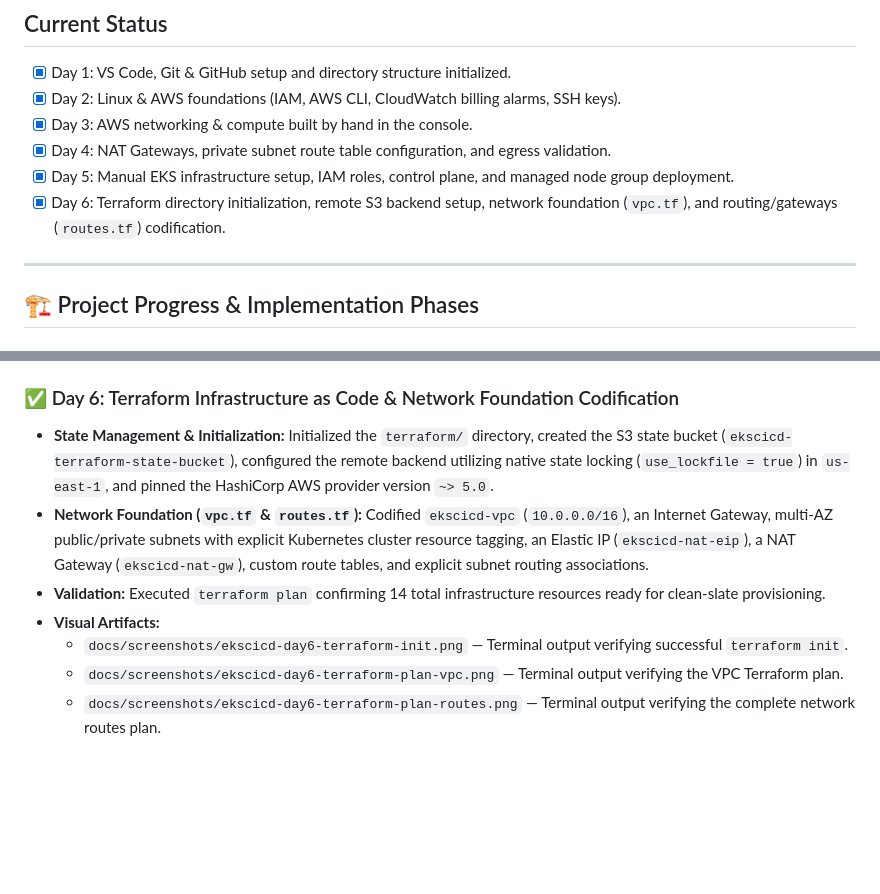
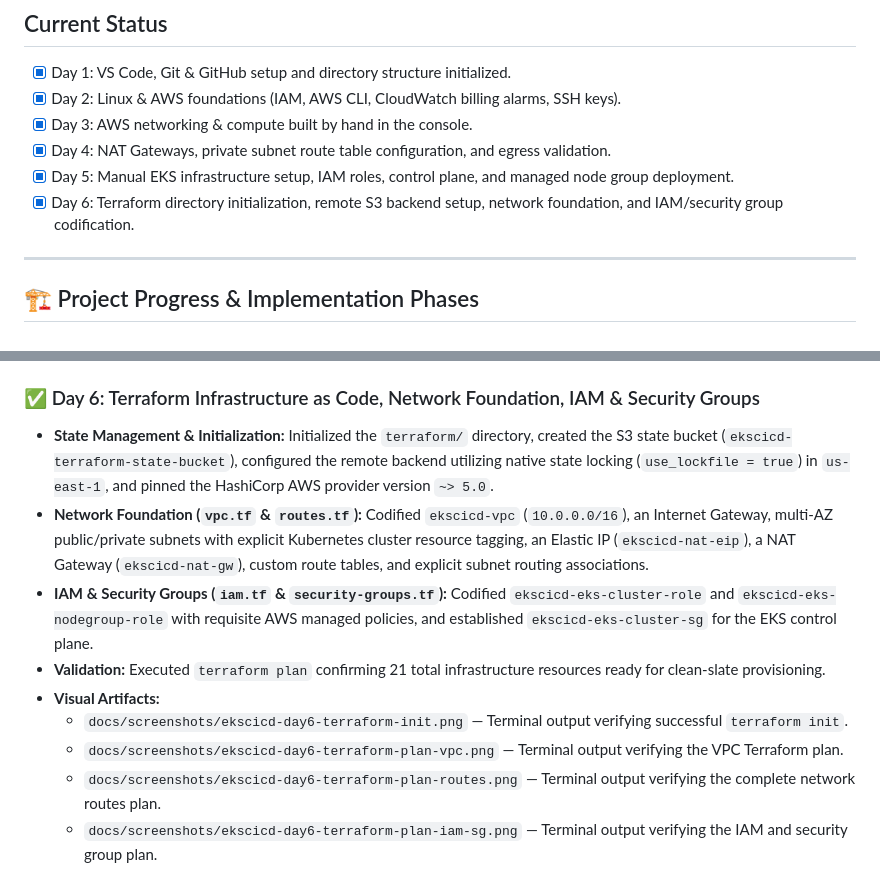
Before and after one commit to WJDVS/aws-eks-jenkins-cicd-platform, a Markdown page: README.md, 2 parts joined by grey strips. GitHub-like rendering; blank space fills up the shorter version.

Commit message:
docs(day6): add IAM and security groups (iam.tf, security-groups.tf), plan screenshot, and update README

```diff
--- a/README.md
+++ b/README.md
@@ -14,7 +14,7 @@ This repository contains a complete, production-grade automated CI/CD pipeline a
 - [x] Day 3: AWS networking & compute built by hand in the console.
 - [x] Day 4: NAT Gateways, private subnet route table configuration, and egress validation.
 - [x] Day 5: Manual EKS infrastructure setup, IAM roles, control plane, and managed node group deployment.
-- [x] Day 6: Terraform directory initialization, remote S3 backend setup, network foundation (`vpc.tf`), and routing/gateways (`routes.tf`) codification.
+- [x] Day 6: Terraform directory initialization, remote S3 backend setup, network foundation, and IAM/security group codification.
 
 ---
 
@@ -50,11 +50,13 @@ This repository contains a complete, production-grade automated CI/CD pipeline a
   - `docs/screenshots/ekscicd-day5-cluster-active.png` — EKS Control Plane active status.
   - `docs/screenshots/ekscicd-day5-nodes-ready.png` — Kubernetes managed worker nodes in `Ready` state.
 
-### ✅ Day 6: Terraform Infrastructure as Code & Network Foundation Codification
+### ✅ Day 6: Terraform Infrastructure as Code, Network Foundation, IAM & Security Groups
 - **State Management & Initialization:** Initialized the `terraform/` directory, created the S3 state bucket (`ekscicd-terraform-state-bucket`), configured the remote backend utilizing native state locking (`use_lockfile = true`) in `us-east-1`, and pinned the HashiCorp AWS provider version `~> 5.0`.
 - **Network Foundation (`vpc.tf` & `routes.tf`):** Codified `ekscicd-vpc` (`10.0.0.0/16`), an Internet Gateway, multi-AZ public/private subnets with explicit Kubernetes cluster resource tagging, an Elastic IP (`ekscicd-nat-eip`), a NAT Gateway (`ekscicd-nat-gw`), custom route tables, and explicit subnet routing associations.
-- **Validation:** Executed `terraform plan` confirming 14 total infrastructure resources ready for clean-slate provisioning.
+- **IAM & Security Groups (`iam.tf` & `security-groups.tf`):** Codified `ekscicd-eks-cluster-role` and `ekscicd-eks-nodegroup-role` with requisite AWS managed policies, and established `ekscicd-eks-cluster-sg` for the EKS control plane.
+- **Validation:** Executed `terraform plan` confirming 21 total infrastructure resources ready for clean-slate provisioning.
 - **Visual Artifacts:**
   - `docs/screenshots/ekscicd-day6-terraform-init.png` — Terminal output verifying successful `terraform init`.
   - `docs/screenshots/ekscicd-day6-terraform-plan-vpc.png` — Terminal output verifying the VPC Terraform plan.
   - `docs/screenshots/ekscicd-day6-terraform-plan-routes.png` — Terminal output verifying the complete network routes plan.
+  - `docs/screenshots/ekscicd-day6-terraform-plan-iam-sg.png` — Terminal output verifying the IAM and security group plan.
```
Also changed, not shown: docs/screenshots/ekscicd-day6-terraform-plan-iam-sg.png (added), 2 other files.
